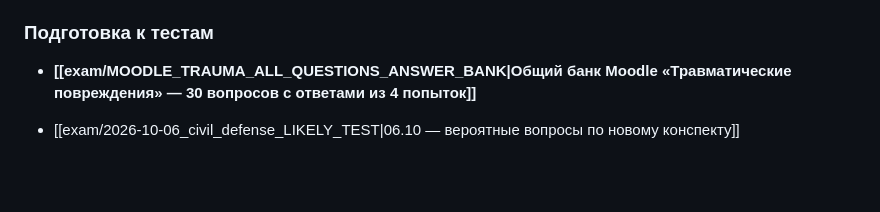
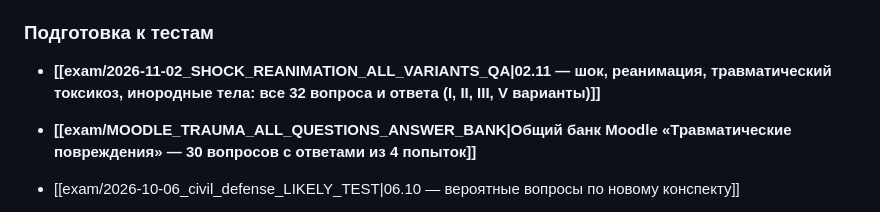
Before and after one commit to 164-gif/university, a Markdown page: subjects/obzh/README.md, the part around the change. GitHub-like rendering; blank space fills up the shorter version.

Commit message:
Link shock and resuscitation Q&A from OBZh subject navigation

```diff
--- a/subjects/obzh/README.md
+++ b/subjects/obzh/README.md
@@ -25,6 +25,8 @@
 - [[summaries/infections_immunity_hiv_hepatitis_tb_fire_quick_review|Инфекции, иммунитет, ВИЧ, гепатиты, туберкулёз и пожар — быстрое повторение]]
 
 ### Подготовка к тестам
+
+- **[[exam/2026-11-02_SHOCK_REANIMATION_ALL_VARIANTS_QA|02.11 — шок, реанимация, травматический токсикоз, инородные тела: все 32 вопроса и ответа (I, II, III, V варианты)]]**
 
 - **[[exam/MOODLE_TRAUMA_ALL_QUESTIONS_ANSWER_BANK|Общий банк Moodle «Травматические повреждения» — 30 вопросов с ответами из 4 попыток]]**
 
```
